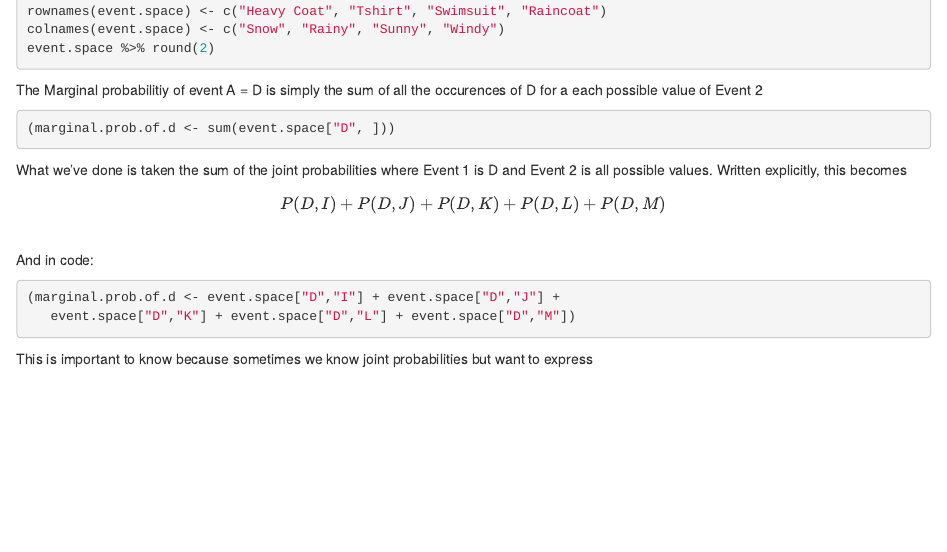
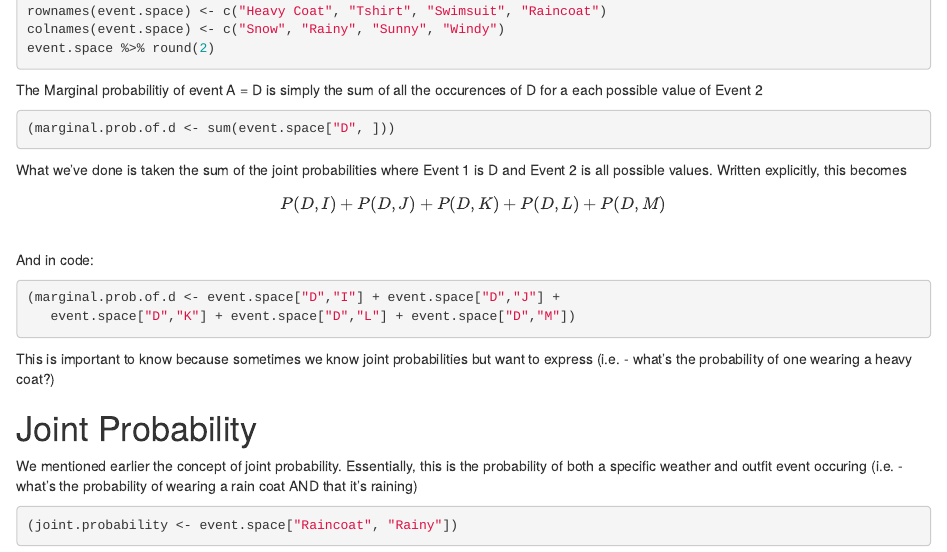
Before and after one commit to ewv88/Probability-laws, an R Markdown document (Marginal Probaility.Rmd): the page in a window 1100 px wide, from 480 px down. Rendered offline with R 4.5, knitr and Pandoc, with nearby package versions; the code chunks are not run, so their results and figures are left out.

Commit message:
Add section on joint probability

````diff
--- a/Marginal Probaility.Rmd
+++ b/Marginal Probaility.Rmd
@@ -46,4 +45,11 @@ And in code:
    event.space["D","K"] + event.space["D","L"] + event.space["D","M"])
 ```
 
-This is important to know because sometimes we know joint probabilities but want to express
+This is important to know because sometimes we know joint probabilities but want to express (i.e. - what's the probability of one wearing a heavy coat?)
+
+# Joint Probability
+
+We mentioned earlier the concept of joint probability. Essentially, this is the probability of both a specific weather and outfit event occuring (i.e. - what's the probability of wearing a rain coat AND that it's raining)
+```{r}
+(joint.probability <- event.space["Raincoat", "Rainy"])
+```
````
Also changed, not shown: Marginal Probaility.Rmd (3 more changed lines).
